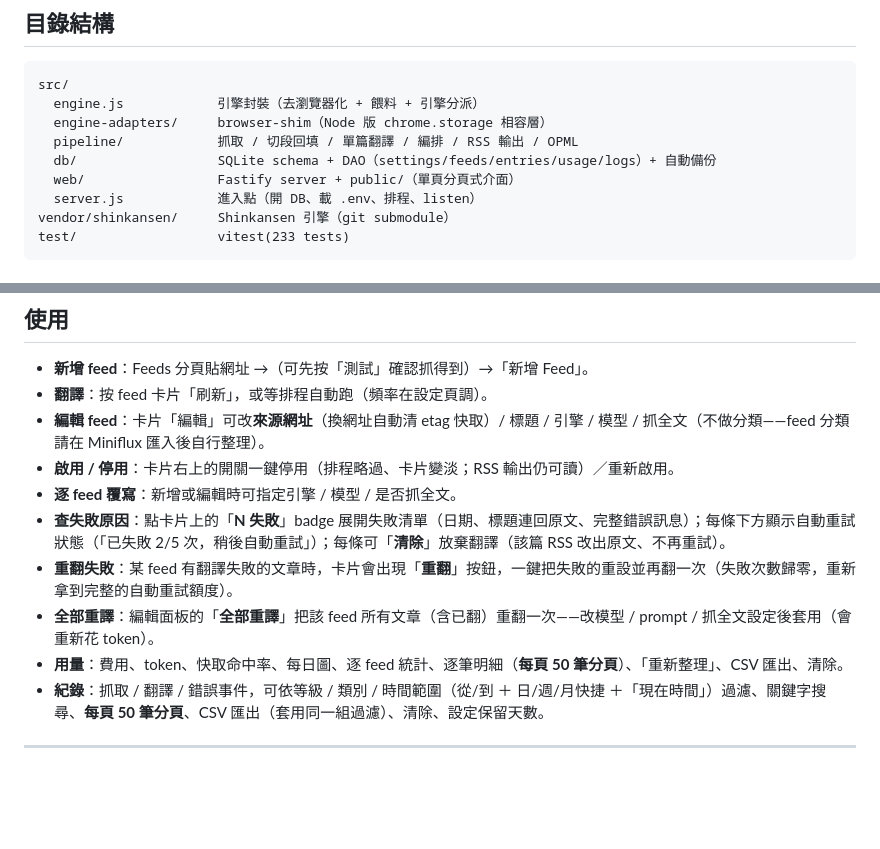
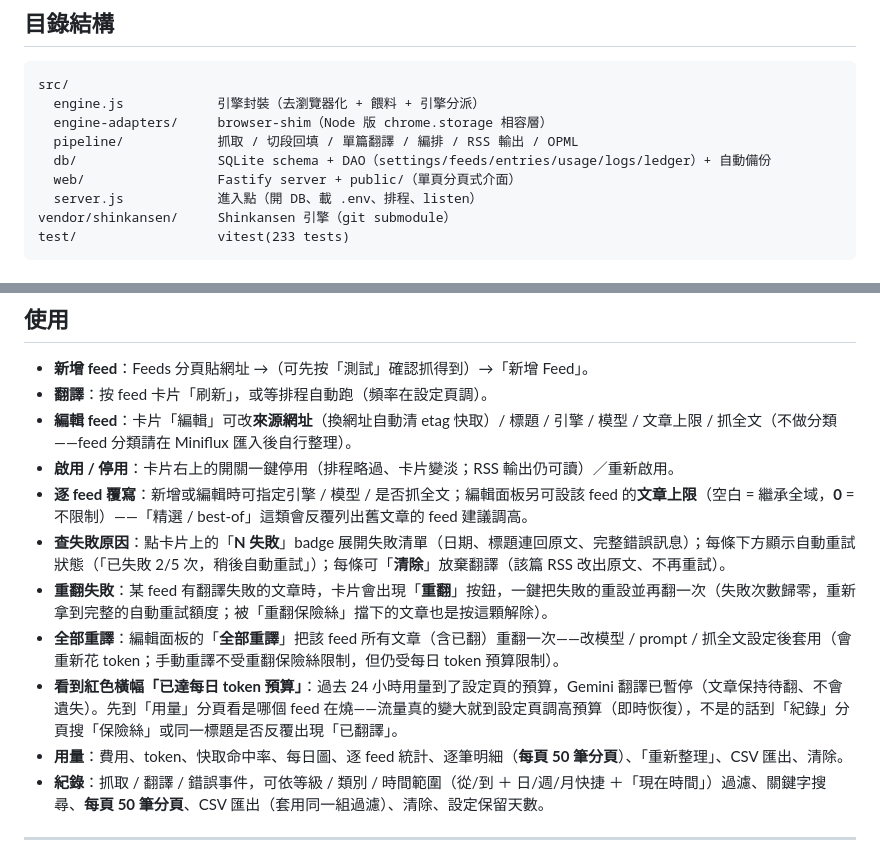
Before and after one commit to jimmysu0309/shinkansen-rss-translator, a Markdown page: README.md, 2 parts joined by grey strips. GitHub-like rendering; blank space fills up the shorter version.

Commit message:
docs: README 補逐 feed 文章上限的編輯說明、保險絲與手動重譯的關係、預算橫幅的處理方式
Co-Authored-By: Claude Fable 5.1 <noreply@anthropic.com>

```diff
--- a/README.md
+++ b/README.md
@@ -55,7 +55,7 @@ src/
   engine.js            引擎封裝（去瀏覽器化 + 餵料 + 引擎分派）
   engine-adapters/     browser-shim（Node 版 chrome.storage 相容層）
   pipeline/            抓取 / 切段回填 / 單篇翻譯 / 編排 / RSS 輸出 / OPML
-  db/                  SQLite schema + DAO（settings/feeds/entries/usage/logs）+ 自動備份
+  db/                  SQLite schema + DAO（settings/feeds/entries/usage/logs/ledger）+ 自動備份
   web/                 Fastify server + public/（單頁分頁式介面）
   server.js            進入點（開 DB、載 .env、排程、listen）
 vendor/shinkansen/     Shinkansen 引擎（git submodule）
@@ -168,12 +168,13 @@ http://shinkansen-rss:8088/rss/<feedId>
 
 - **新增 feed**：Feeds 分頁貼網址 →（可先按「測試」確認抓得到）→「新增 Feed」。
 - **翻譯**：按 feed 卡片「刷新」，或等排程自動跑（頻率在設定頁調）。
-- **編輯 feed**：卡片「編輯」可改**來源網址**（換網址自動清 etag 快取）/ 標題 / 引擎 / 模型 / 抓全文（不做分類——feed 分類請在 Miniflux 匯入後自行整理）。
+- **編輯 feed**：卡片「編輯」可改**來源網址**（換網址自動清 etag 快取）/ 標題 / 引擎 / 模型 / 文章上限 / 抓全文（不做分類——feed 分類請在 Miniflux 匯入後自行整理）。
 - **啟用 / 停用**：卡片右上的開關一鍵停用（排程略過、卡片變淡；RSS 輸出仍可讀）／重新啟用。
-- **逐 feed 覆寫**：新增或編輯時可指定引擎 / 模型 / 是否抓全文。
+- **逐 feed 覆寫**：新增或編輯時可指定引擎 / 模型 / 是否抓全文；編輯面板另可設該 feed 的**文章上限**（空白 = 繼承全域，**0** = 不限制）——「精選 / best-of」這類會反覆列出舊文章的 feed 建議調高。
 - **查失敗原因**：點卡片上的「**N 失敗**」badge 展開失敗清單（日期、標題連回原文、完整錯誤訊息）；每條下方顯示自動重試狀態（「已失敗 2/5 次，稍後自動重試」）；每條可「**清除**」放棄翻譯（該篇 RSS 改出原文、不再重試）。
-- **重翻失敗**：某 feed 有翻譯失敗的文章時，卡片會出現「**重翻**」按鈕，一鍵把失敗的重設並再翻一次（失敗次數歸零，重新拿到完整的自動重試額度）。
-- **全部重譯**：編輯面板的「**全部重譯**」把該 feed 所有文章（含已翻）重翻一次——改模型 / prompt / 抓全文設定後套用（會重新花 token）。
+- **重翻失敗**：某 feed 有翻譯失敗的文章時，卡片會出現「**重翻**」按鈕，一鍵把失敗的重設並再翻一次（失敗次數歸零，重新拿到完整的自動重試額度；被「重翻保險絲」擋下的文章也是按這顆解除）。
+- **全部重譯**：編輯面板的「**全部重譯**」把該 feed 所有文章（含已翻）重翻一次——改模型 / prompt / 抓全文設定後套用（會重新花 token；手動重譯不受重翻保險絲限制，但仍受每日 token 預算限制）。
+- **看到紅色橫幅「已達每日 token 預算」**：過去 24 小時用量到了設定頁的預算，Gemini 翻譯已暫停（文章保持待翻、不會遺失）。先到「用量」分頁看是哪個 feed 在燒——流量真的變大就到設定頁調高預算（即時恢復），不是的話到「紀錄」分頁搜「保險絲」或同一標題是否反覆出現「已翻譯」。
 - **用量**：費用、token、快取命中率、每日圖、逐 feed 統計、逐筆明細（**每頁 50 筆分頁**）、「重新整理」、CSV 匯出、清除。
 - **紀錄**：抓取 / 翻譯 / 錯誤事件，可依等級 / 類別 / 時間範圍（從/到 ＋ 日/週/月快捷 ＋「現在時間」）過濾、關鍵字搜尋、**每頁 50 筆分頁**、CSV 匯出（套用同一組過濾）、清除、設定保留天數。
 
```
